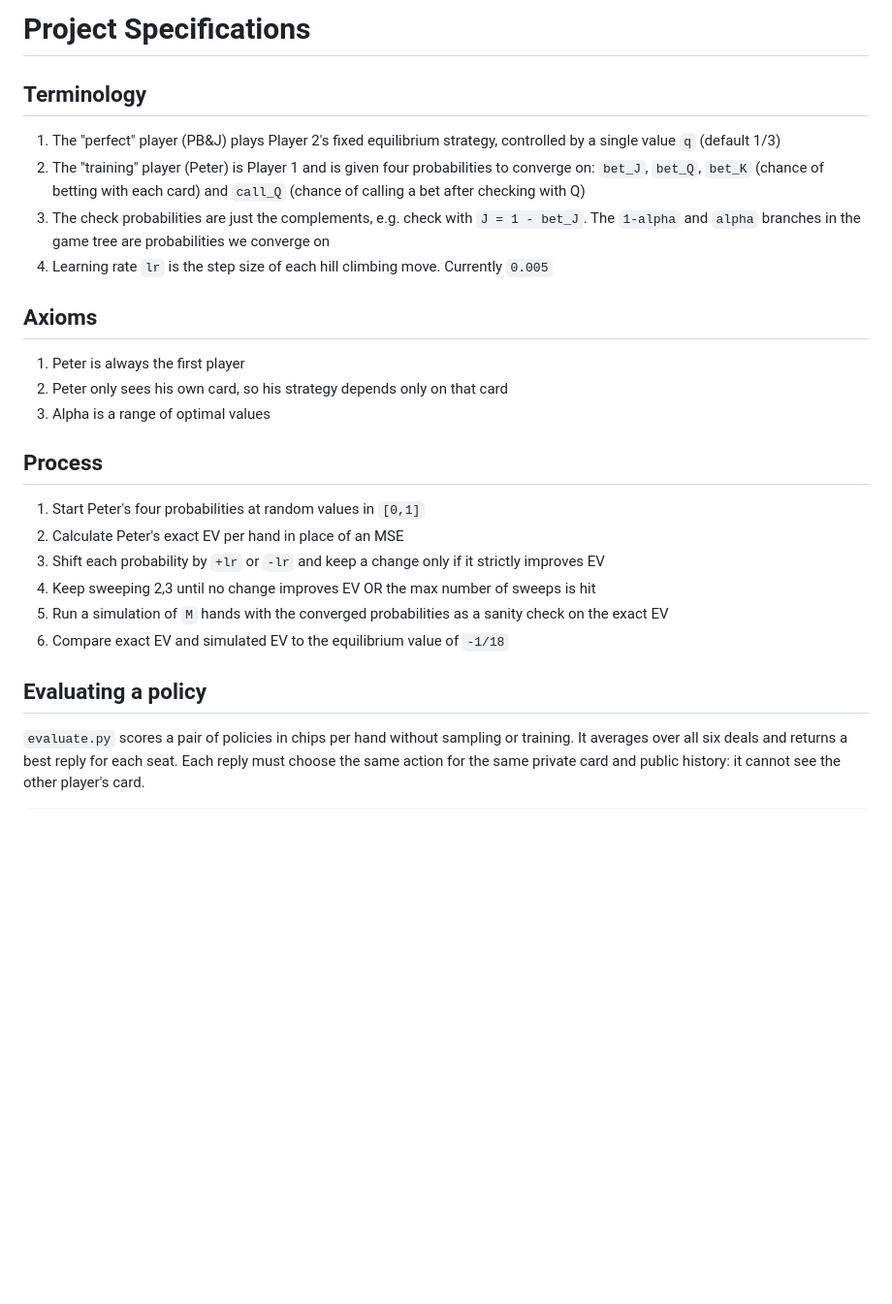
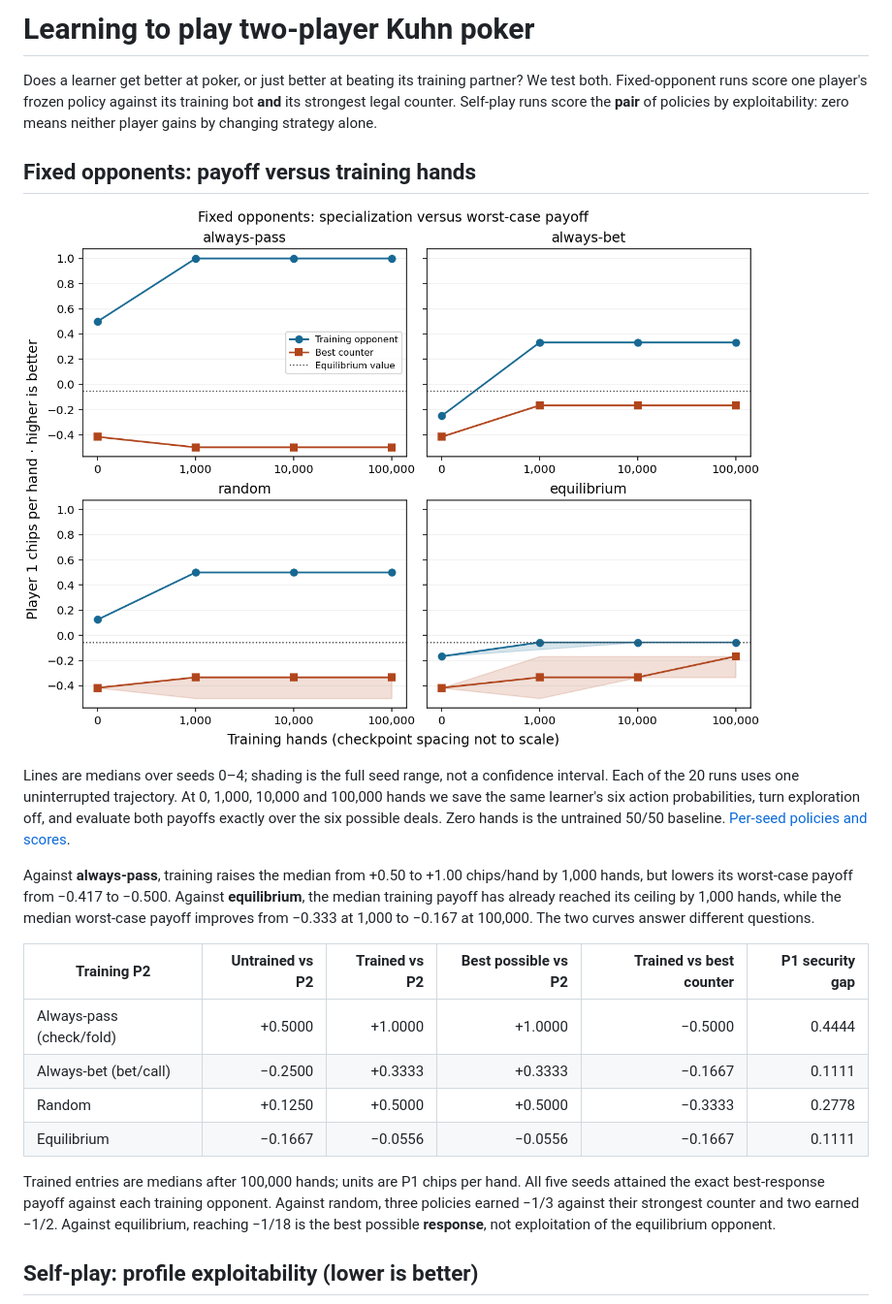
Before and after one commit to dwu0501/CSE150A-Project, a Markdown page: README.md, the part around one of its changes. Shown at 97% size. GitHub-like rendering; pictures changed too: results/fixed.png (added); blank space fills up the shorter version.

```diff
--- a/README.md
+++ b/README.md
@@ -1,23 +1,23 @@
-# Project Specifications
-## Terminology
-1. The "perfect" player (PB&J) plays Player 2's fixed equilibrium strategy, controlled by a single value `q` (default 1/3)
-2. The "training" player (Peter) is Player 1 and is given four probabilities to converge on: `bet_J`, `bet_Q`, `bet_K` (chance of betting with each card) and `call_Q` (chance of calling a bet after checking with Q)
-3. The check probabilities are just the complements, e.g. check with `J = 1 - bet_J`. The `1-alpha` and `alpha` branches in the game tree are probabilities we converge on
-4. Learning rate `lr` is the step size of each hill climbing move. Currently `0.005`
+# Learning to play two-player Kuhn poker
 
-## Axioms
-1. Peter is always the first player
-2. Peter only sees his own card, so his strategy depends only on that card
-3. Alpha is a range of optimal values
+Does a learner get better at poker, or just better at beating its training partner? We test both. Fixed-opponent runs score one player's frozen policy against its training bot **and** its strongest legal counter. Self-play runs score the **pair** of policies by exploitability: zero means neither player gains by changing strategy alone.
 
-## Process
-1. Start Peter's four probabilities at random values in `[0,1]`
-2. Calculate Peter's exact EV per hand in place of an MSE
-3. Shift each probability by `+lr` or `-lr` and keep a change only if it strictly improves EV
-4. Keep sweeping 2,3 until no change improves EV OR the max number of sweeps is hit
-5. Run a simulation of `M` hands with the converged probabilities as a sanity check on the exact EV
-6. Compare exact EV and simulated EV to the equilibrium value of `-1/18`
+## Fixed opponents: payoff versus training hands
 
-## Evaluating a policy
+![Payoff against each training bot and its best counter, from the untrained baseline through 100,000 hands](results/fixed.png)
 
-`evaluate.py` scores a pair of policies in chips per hand without sampling or training. It averages over all six deals and returns a best reply for each seat. Each reply must choose the same action for the same private card and public history: it cannot see the other player's card.
+Lines are medians over seeds 0–4; shading is the full seed range, not a confidence interval. Each of the 20 runs uses one uninterrupted trajectory. At 0, 1,000, 10,000 and 100,000 hands we save the same learner's six action probabilities, turn exploration off, and evaluate both payoffs exactly over the six possible deals. Zero hands is the untrained 50/50 baseline. [Per-seed policies and scores](results/fixed.json).
+
+Against **always-pass**, training raises the median from +0.50 to +1.00 chips/hand by 1,000 hands, but lowers its worst-case payoff from −0.417 to −0.500. Against **equilibrium**, the median training payoff has already reached its ceiling by 1,000 hands, while the median worst-case payoff improves from −0.333 at 1,000 to −0.167 at 100,000. The two curves answer different questions.
+
+| Training P2 | Untrained vs P2 | Trained vs P2 | Best possible vs P2 | Trained vs best counter | P1 security gap |
+| --- | ---: | ---: | ---: | ---: | ---: |
+| Always-pass (check/fold) | +0.5000 | +1.0000 | +1.0000 | −0.5000 | 0.4444 |
+| Always-bet (bet/call) | −0.2500 | +0.3333 | +0.3333 | −0.1667 | 0.1111 |
+| Random | +0.1250 | +0.5000 | +0.5000 | −0.3333 | 0.2778 |
+| Equilibrium | −0.1667 | −0.0556 | −0.0556 | −0.1667 | 0.1111 |
+
+Trained entries are medians after 100,000 hands; units are P1 chips per hand. All five seeds attained the exact best-response payoff against each training opponent. Against random, three policies earned −1/3 against their strongest counter and two earned −1/2. Against equilibrium, reaching −1/18 is the best possible **response**, not exploitation of the equilibrium opponent.
+
+## Self-play: profile exploitability (lower is better)
+
```
Also changed, not shown: other parts of README.md (+44 -54 lines), results/selfplay.png (added), 10 other files.
